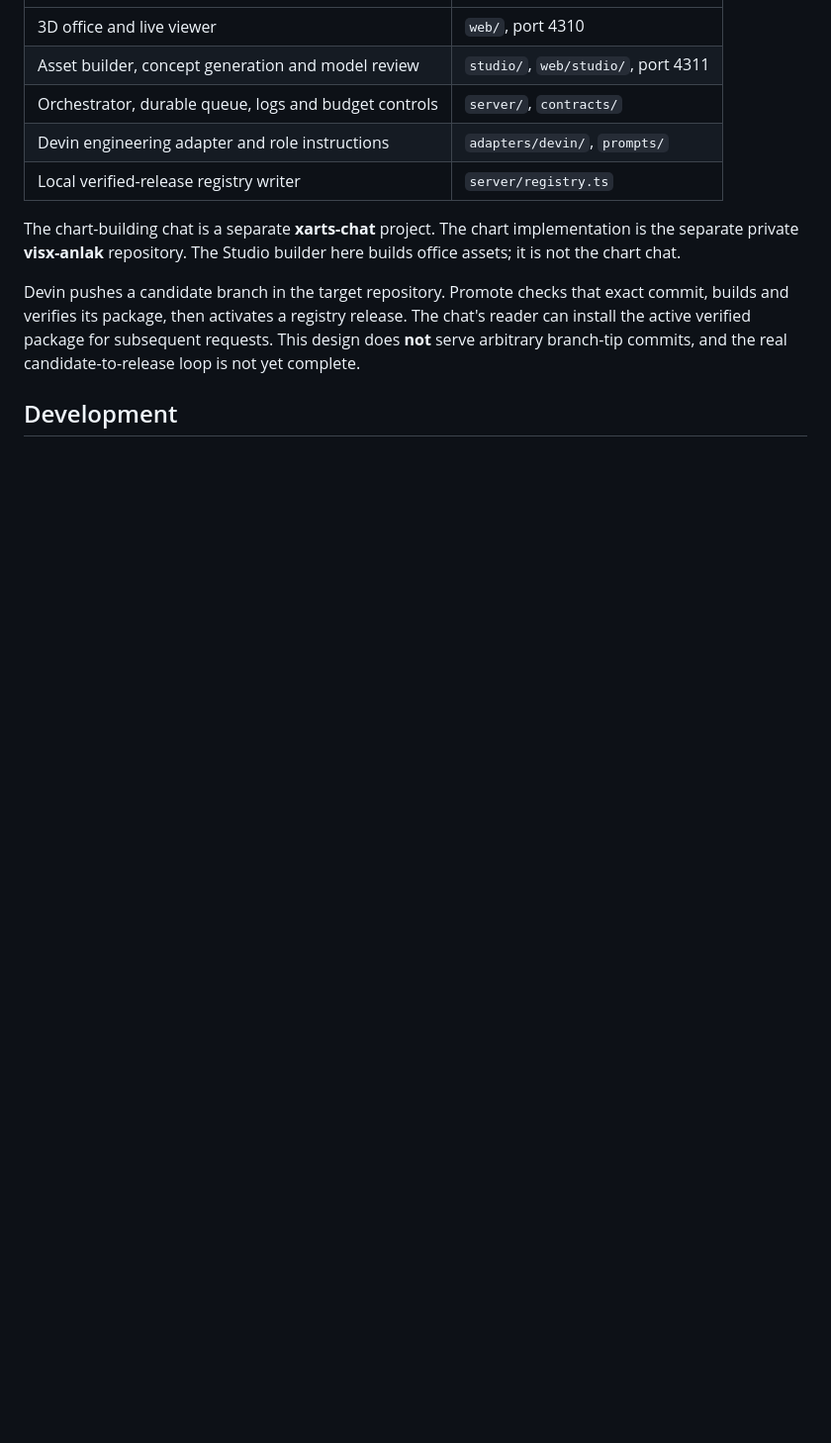
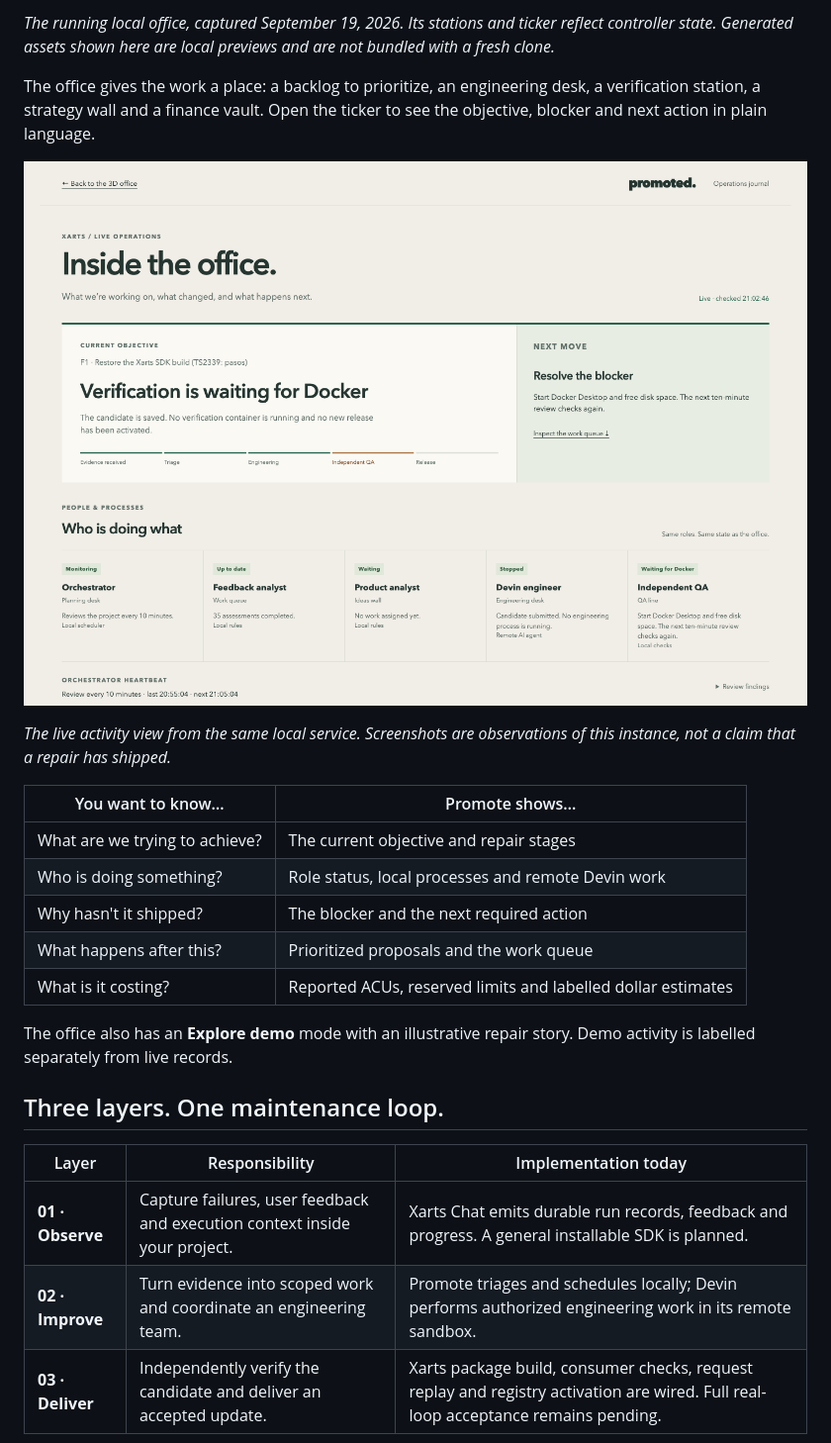
Before and after one commit to miguelsuredasuau/promote, a Markdown page: README.md, the part around the change printed below. Shown: that part at 99% size. Rendered like a GitHub page; pictures changed too: docs/images/activity.png (added); blank space fills up the shorter version.

```diff
--- a/README.md
+++ b/README.md
@@ -14,13 +28,26 @@ A standalone foundation for an engineering control layer: receive an external re
+*The running local office, captured September 19, 2026. Its stations and ticker reflect controller state. Generated assets shown here are local previews and are not bundled with a fresh clone.*
+
+The office gives the work a place: a backlog to prioritize, an engineering desk, a verification station, a strategy wall and a finance vault. Open the ticker to see the objective, blocker and next action in plain language.
+
+![Promote's activity view showing the current objective, repair progress and role status](docs/images/activity.png)
+
+*The live activity view from the same local service. Screenshots are observations of this instance, not a claim that a repair has shipped.*
+
+| You want to know… | Promote shows… |
 | --- | --- |
-| 3D office and live viewer | `web/`, port 4310 |
-| Asset builder, concept generation and model review | `studio/`, `web/studio/`, port 4311 |
-| Orchestrator, durable queue, logs and budget controls | `server/`, `contracts/` |
-| Devin engineering adapter and role instructions | `adapters/devin/`, `prompts/` |
-| Local verified-release registry writer | `server/registry.ts` |
+| What are we trying to achieve? | The current objective and repair stages |
+| Who is doing something? | Role status, local processes and remote Devin work |
+| Why hasn't it shipped? | The blocker and the next required action |
+| What happens after this? | Prioritized proposals and the work queue |
+| What is it costing? | Reported ACUs, reserved limits and labelled dollar estimates |
 
-The chart-building chat is a separate **xarts-chat** project. The chart implementation is the separate private **visx-anlak** repository. The Studio builder here builds office assets; it is not the chart chat.
+The office also has an **Explore demo** mode with an illustrative repair story. Demo activity is labelled separately from live records.
 
-Devin pushes a candidate branch in the target repository. Promote checks that exact commit, builds and verifies its package, then activates a registry release. The chat's reader can install the active verified package for subsequent requests. This design does **not** serve arbitrary branch-tip commits, and the real candidate-to-release loop is not yet complete.
+## Three layers. One maintenance loop.
 
-## Development
+| Layer | Responsibility | Implementation today |
+| --- | --- | --- |
+| **01 · Observe** | Capture failures, user feedback and execution context inside your project. | Xarts Chat emits durable run records, feedback and progress. A general installable SDK is planned. |
+| **02 · Improve** | Turn evidence into scoped work and coordinate an engineering team. | Promote triages and schedules locally; Devin performs authorized engineering work in its remote sandbox. |
+| **03 · Deliver** | Independently verify the candidate and deliver an accepted update. | Xarts package build, consumer checks, request replay and registry activation are wired. Full real-loop acceptance remains pending. |
 
```
Also changed, not shown: other parts of README.md (+139 -28 lines), docs/images/office.png (added).
